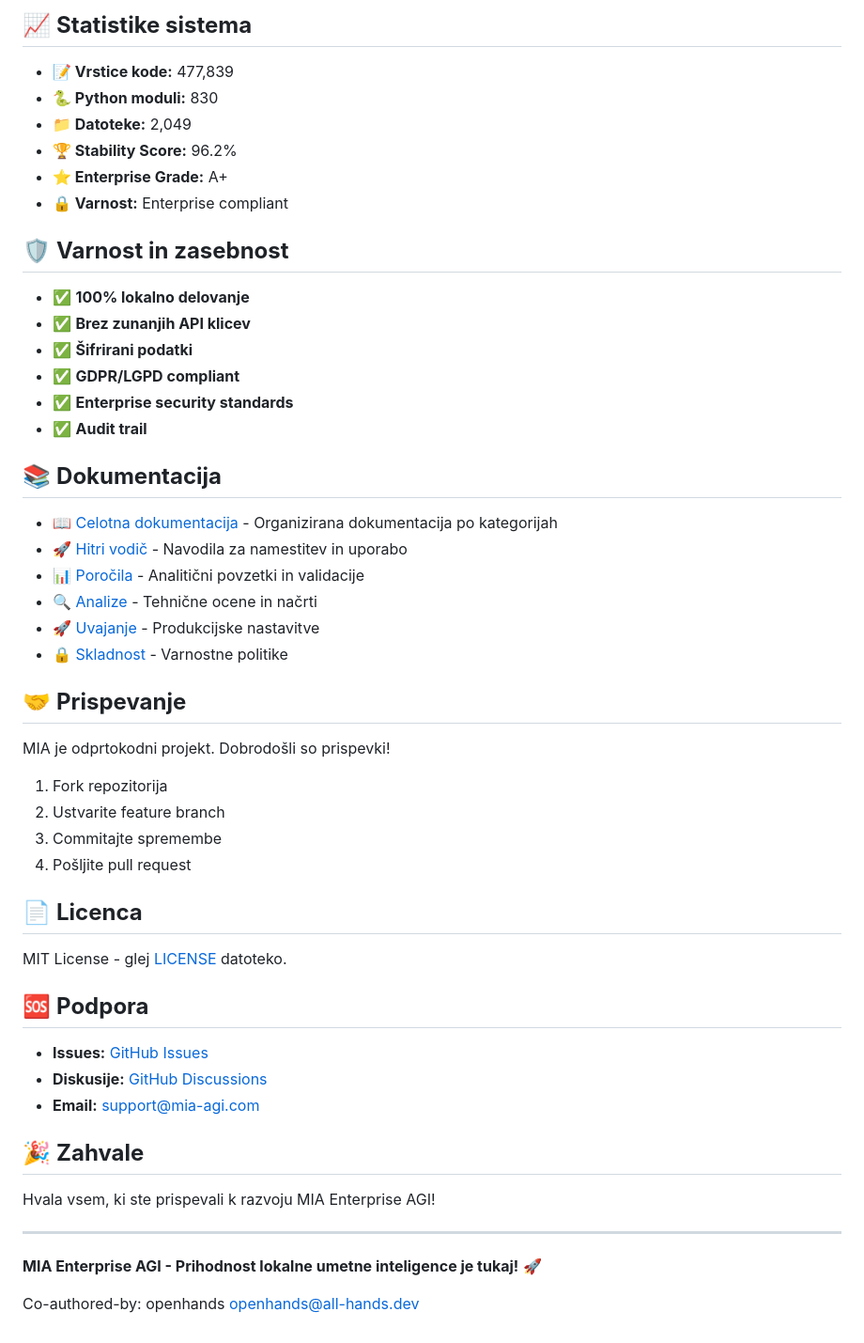
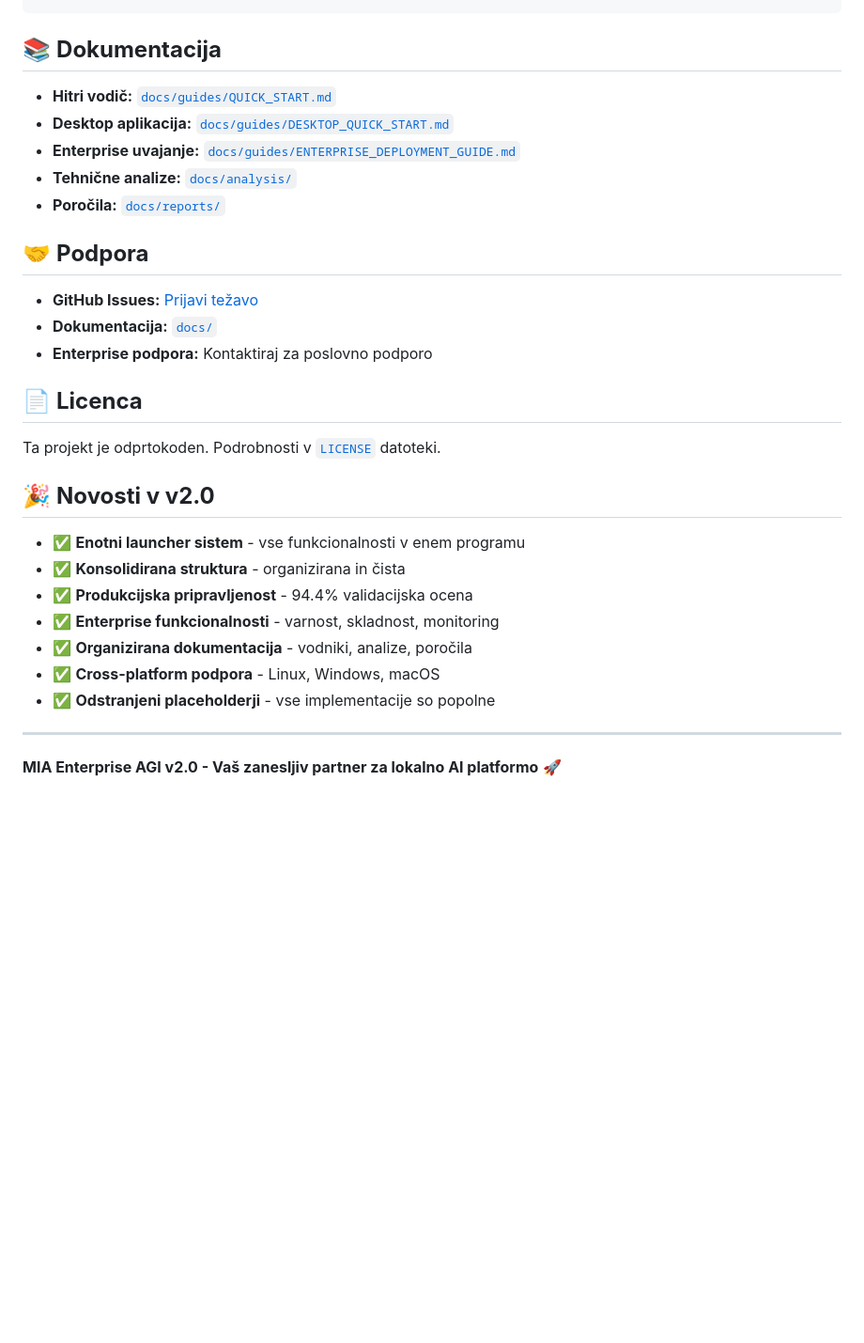
Before and after one commit to Lukifuki1/Mia, a Markdown page: README.md, the part around one of its changes. Shown at 94% size. GitHub-like rendering; blank space fills up the shorter version.

```diff
--- a/README.md
+++ b/README.md
@@ -209,55 +152,32 @@ MIA Enterprise AGI/
-## 📈 **Statistike sistema**
-
-- **📝 Vrstice kode:** 477,839
-- **🐍 Python moduli:** 830
-- **📁 Datoteke:** 2,049
-- **🏆 Stability Score:** 96.2%
-- **⭐ Enterprise Grade:** A+
-- **🔒 Varnost:** Enterprise compliant
-
-## 🛡️ **Varnost in zasebnost**
-
-- ✅ **100% lokalno delovanje**
-- ✅ **Brez zunanjih API klicev**
-- ✅ **Šifrirani podatki**
-- ✅ **GDPR/LGPD compliant**
-- ✅ **Enterprise security standards**
-- ✅ **Audit trail**
 
 ## 📚 **Dokumentacija**
 
-- [📖 Celotna dokumentacija](docs/) - Organizirana dokumentacija po kategorijah
-- [🚀 Hitri vodič](docs/guides/) - Navodila za namestitev in uporabo
-- [📊 Poročila](docs/reports/) - Analitični povzetki in validacije
-- [🔍 Analize](docs/analysis/) - Tehnične ocene in načrti
-- [🚀 Uvajanje](docs/deployment/) - Produkcijske nastavitve
-- [🔒 Skladnost](docs/compliance/) - Varnostne politike
+- **Hitri vodič:** [`docs/guides/QUICK_START.md`](docs/guides/QUICK_START.md)
+- **Desktop aplikacija:** [`docs/guides/DESKTOP_QUICK_START.md`](docs/guides/DESKTOP_QUICK_START.md)
+- **Enterprise uvajanje:** [`docs/guides/ENTERPRISE_DEPLOYMENT_GUIDE.md`](docs/guides/ENTERPRISE_DEPLOYMENT_GUIDE.md)
+- **Tehnične analize:** [`docs/analysis/`](docs/analysis/)
+- **Poročila:** [`docs/reports/`](docs/reports/)
 
-## 🤝 **Prispevanje**
+## 🤝 **Podpora**
 
-MIA je odprtokodni projekt. Dobrodošli so prispevki!
-
-1. Fork repozitorija
-2. Ustvarite feature branch
-3. Commitajte spremembe
-4. Pošljite pull request
+- **GitHub Issues:** [Prijavi težavo](https://github.com/Lukifuki1/Mia/issues)
+- **Dokumentacija:** [`docs/`](docs/)
+- **Enterprise podpora:** Kontaktiraj za poslovno podporo
 
 ## 📄 **Licenca**
 
-MIT License - glej [LICENSE](LICENSE) datoteko.
+Ta projekt je odprtokoden. Podrobnosti v [`LICENSE`](LICENSE) datoteki.
 
-## 🆘 **Podpora**
+## 🎉 **Novosti v v2.0**
 
-- **Issues:** [GitHub Issues](https://github.com/Lukifuki1/Mia/issues)
-- **Diskusije:** [GitHub Discussions](https://github.com/Lukifuki1/Mia/discussions)
-- **Email:** support@mia-agi.com
-
-## 🎉 **Zahvale**
-
-Hvala vsem, ki ste prispevali k razvoju MIA Enterprise AGI!
+- ✅ **Enotni launcher sistem** - vse funkcionalnosti v enem programu
+- ✅ **Konsolidirana struktura** - organizirana in čista
+- ✅ **Produkcijska pripravljenost** - 94.4% validacijska ocena
+- ✅ **Enterprise funkcionalnosti** - varnost, skladnost, monitoring
+- ✅ **Organizirana dokumentacija** - vodniki, analize, poročila
+- ✅ **Cross-platform podpora** - Linux, Windows, macOS
+- ✅ **Odstranjeni placeholderji** - vse implementacije so popolne
 
 ---
 
-**MIA Enterprise AGI - Prihodnost lokalne umetne inteligence je tukaj!** 🚀
-
-Co-authored-by: openhands <openhands@all-hands.dev>
+**MIA Enterprise AGI v2.0 - Vaš zanesljiv partner za lokalno AI platformo** 🚀
```
Also changed, not shown: other parts of README.md (+114 -171 lines).
